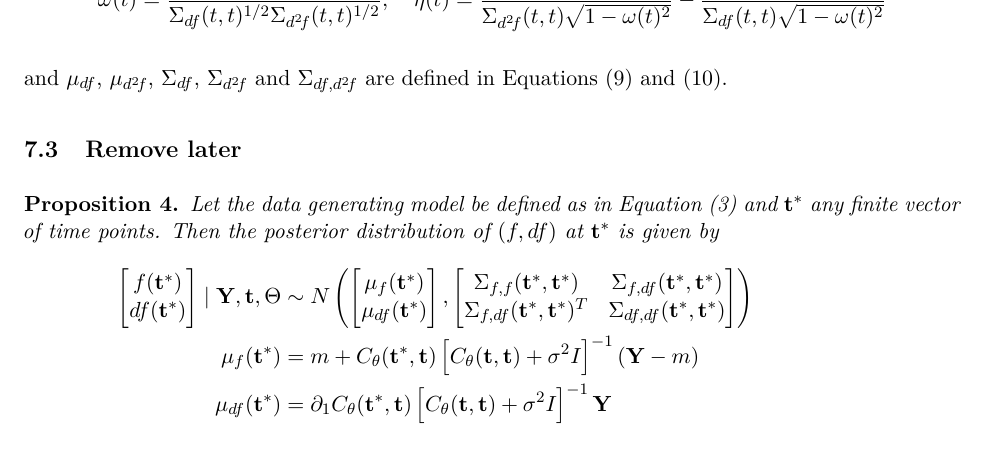
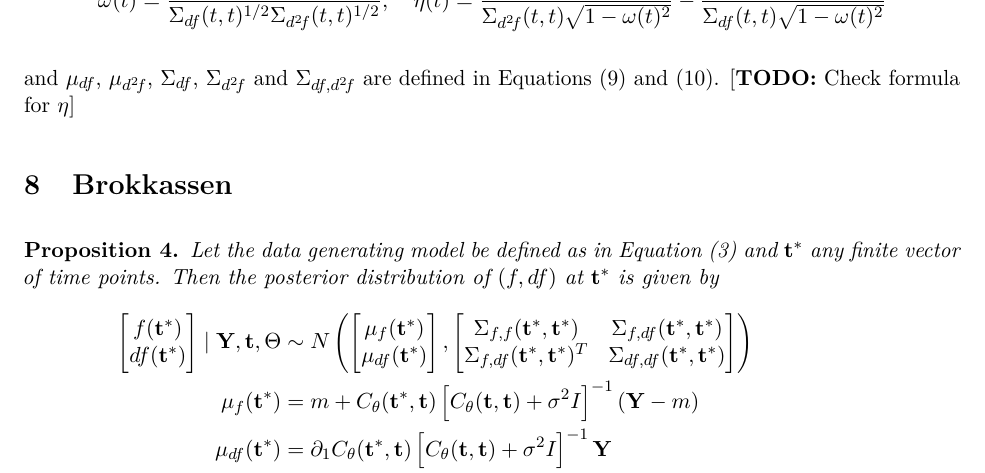
Before and after one commit to aejensen/TrendinessOfTrends, an R Markdown document (manuscript/ToT.Rmd): part of page 17 of 18, cut so that both start at the same text. The pictures show the output file manuscript/ToT.pdf that the author committed with the source.

Commit message:
Add files via upload

```diff
--- a/manuscript/ToT.Rmd
+++ b/manuscript/ToT.Rmd
@@ -374,11 +374,11 @@ where $\phi$ is the standard normal density function, $\Erf$ is the error functi
 \begin{align*}
   \omega(t) = \frac{\Sigma_{df,d^2\!f}(t,t)}{\Sigma_{df}(t,t)^{1/2}\Sigma_{d^2\!f}(t,t)^{1/2}}, \quad \eta(t) = \frac{\mu_{d^2\!f}(t)}{\Sigma_{d^2\!f}(t,t) \sqrt{1-\omega(t)^2}} - \frac{\mu_{df}(t)\omega(t)}{\Sigma_{df}(t,t) \sqrt{1-\omega(t)^2}}
 \end{align*}
-and $\mu_{df}$, $\mu_{d^2\!f}$, $\Sigma_{df}$, $\Sigma_{d^2\!f}$ and $\Sigma_{df,d^2\!f}$ are defined in Equations (\ref{eq:appendixPost1}) and (\ref{eq:appendixPost2}).
+and $\mu_{df}$, $\mu_{d^2\!f}$, $\Sigma_{df}$, $\Sigma_{d^2\!f}$ and $\Sigma_{df,d^2\!f}$ are defined in Equations (\ref{eq:appendixPost1}) and (\ref{eq:appendixPost2}). [\textbf{TODO:} Check formula for $\eta$]
 
 
 
-## Remove later
+# Brokkassen
 \begin{proposition}
 Let the data generating model be defined as in Equation (\ref{eq:generatingProcess}) and $\mathbf{t}^\ast$ any finite vector of time points. Then the posterior distribution of $(f, df)$ at $\mathbf{t}^\ast$ is given by
 \begin{align*}
```
Also changed, not shown: manuscript/ToT.pdf, manuscript/ToT.Rmd (2 more changed lines).
